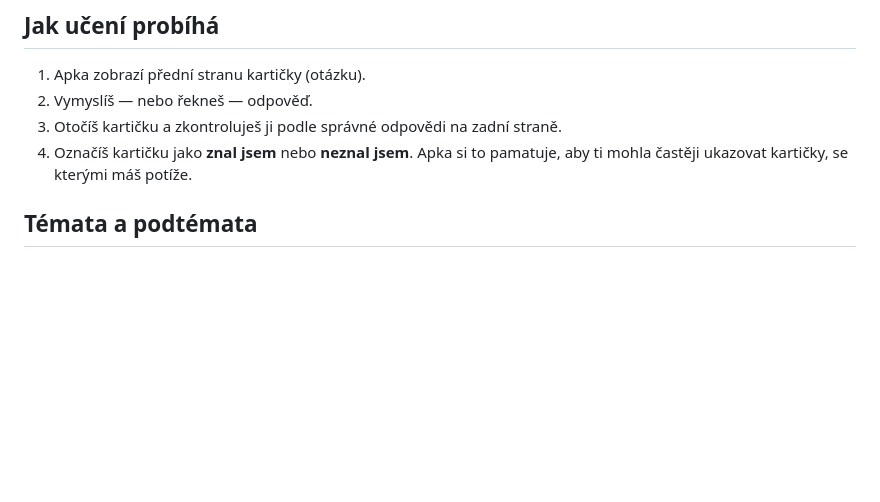
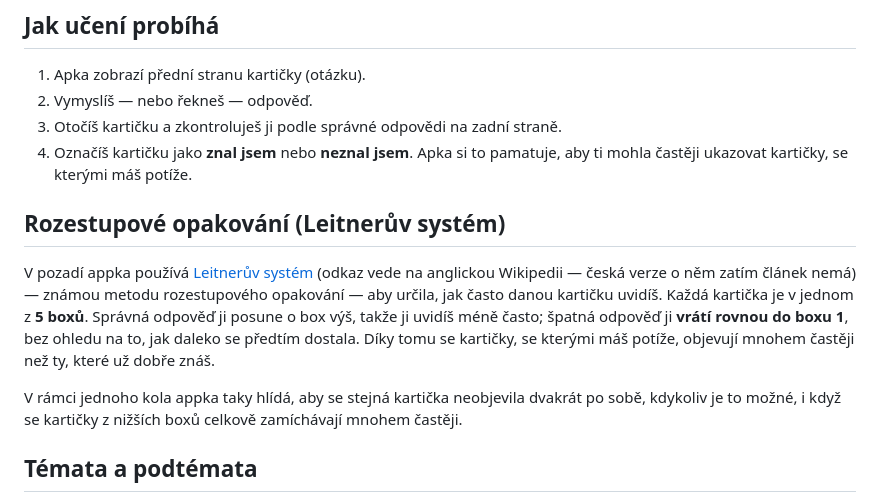
Before and after one commit to Dushino/OK-Trainer, a Markdown page: README-CZ.md, the part around the change. GitHub-like rendering; blank space fills up the shorter version.

Commit message:
Info about Leitner system being used nad card repetitions avoidance

```diff
--- a/README-CZ.md
+++ b/README-CZ.md
@@ -16,6 +16,12 @@ Přesnou strukturu souboru, pokud si chceš vytvořit vlastní sadu, najdeš v `
 2. Vymyslíš — nebo řekneš — odpověď.
 3. Otočíš kartičku a zkontroluješ ji podle správné odpovědi na zadní straně.
 4. Označíš kartičku jako **znal jsem** nebo **neznal jsem**. Apka si to pamatuje, aby ti mohla častěji ukazovat kartičky, se kterými máš potíže.
+
+## Rozestupové opakování (Leitnerův systém)
+
+V pozadí appka používá [Leitnerův systém](https://en.wikipedia.org/wiki/Leitner_system) (odkaz vede na anglickou Wikipedii — česká verze o něm zatím článek nemá) — známou metodu rozestupového opakování — aby určila, jak často danou kartičku uvidíš. Každá kartička je v jednom z **5 boxů**. Správná odpověď ji posune o box výš, takže ji uvidíš méně často; špatná odpověď ji **vrátí rovnou do boxu 1**, bez ohledu na to, jak daleko se předtím dostala. Díky tomu se kartičky, se kterými máš potíže, objevují mnohem častěji než ty, které už dobře znáš.
+
+V rámci jednoho kola appka taky hlídá, aby se stejná kartička neobjevila dvakrát po sobě, kdykoliv je to možné, i když se kartičky z nižších boxů celkově zamíchávají mnohem častěji.
 
 ## Témata a podtémata
 
```
Also changed, not shown: README.md (+6 -0 lines).
